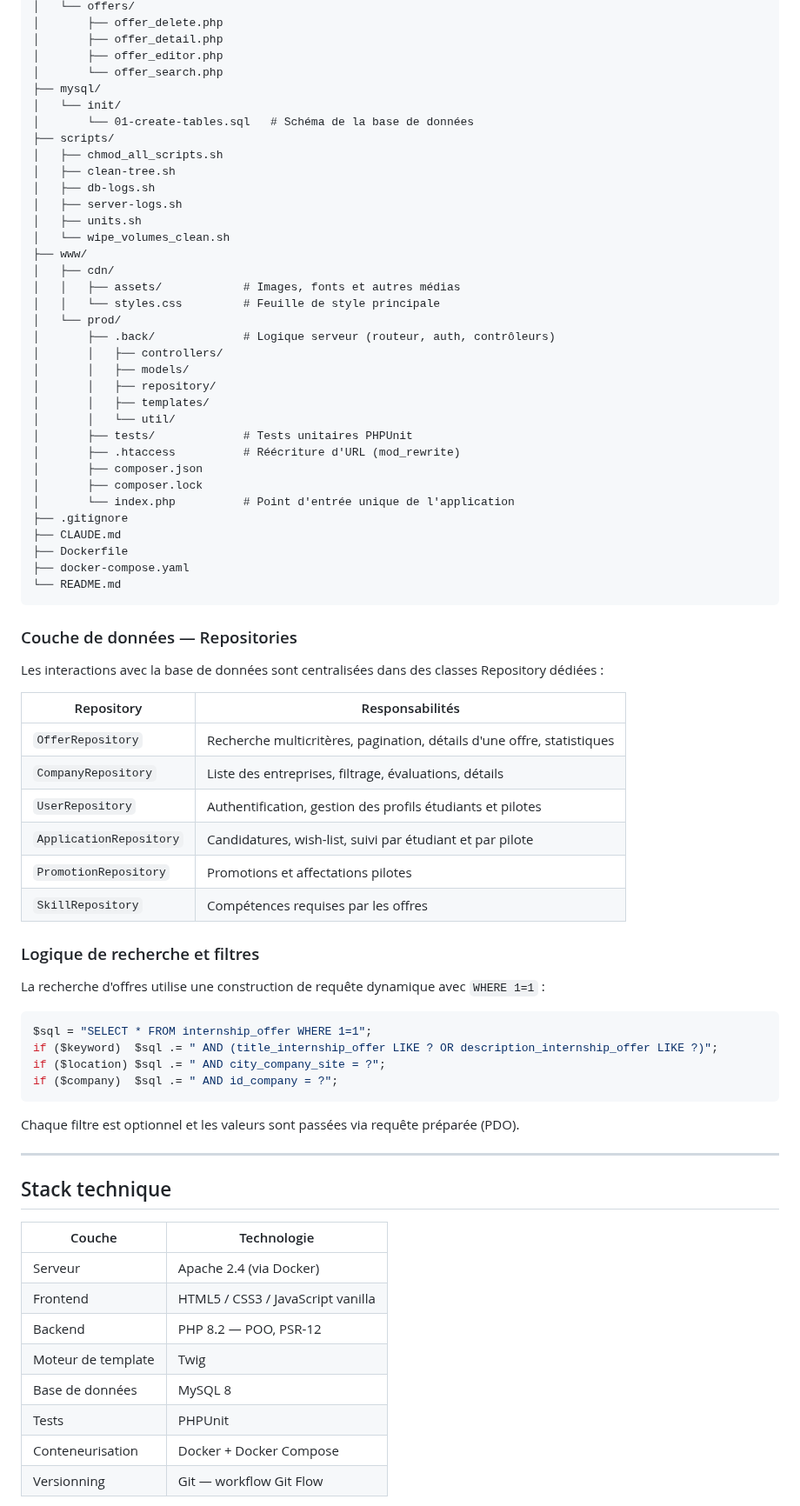
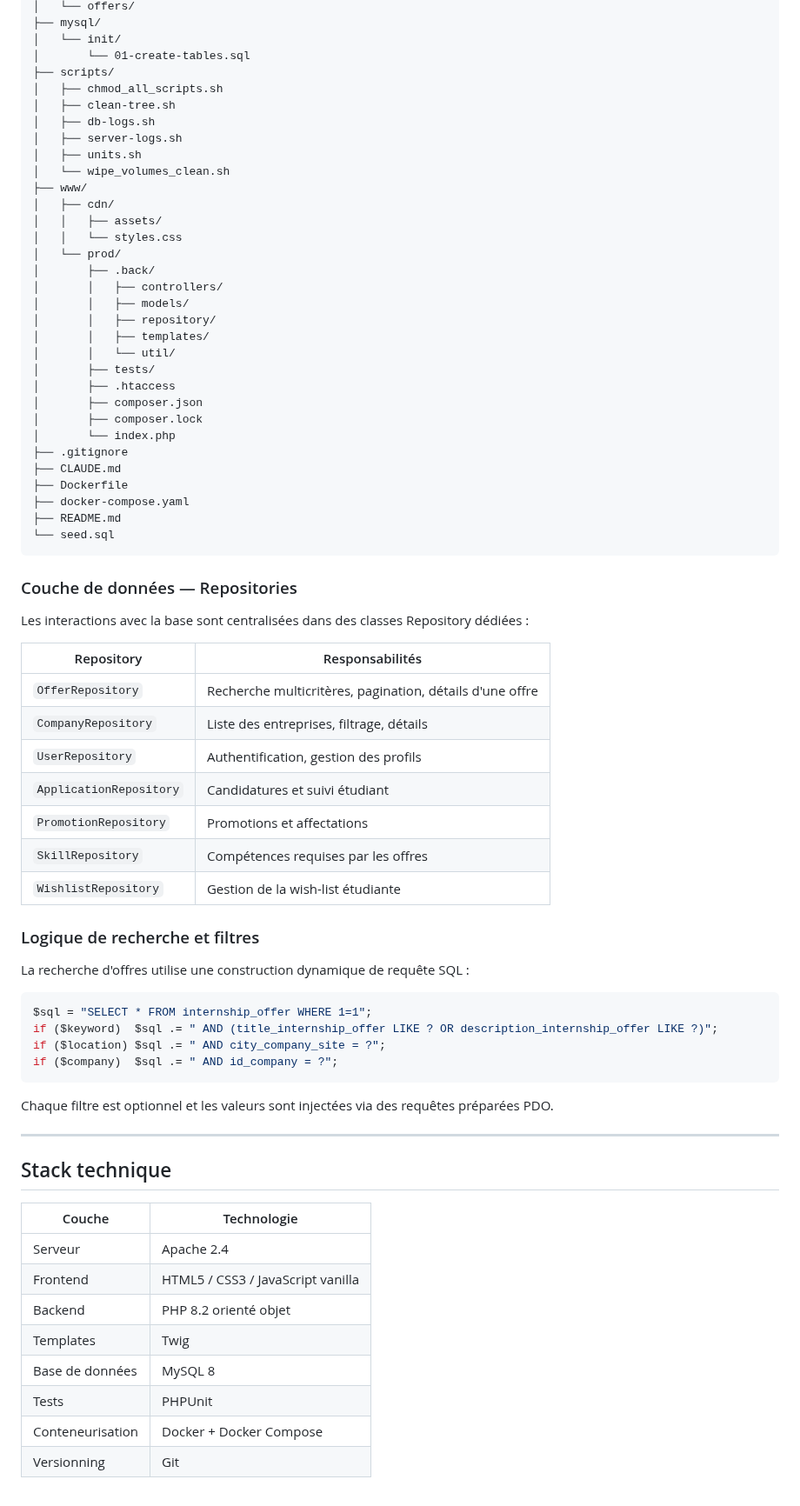
Before and after one commit to Vladimir-Maj/Site-web-RDS, a Markdown page: README.md, the part around one of its changes. Shown at 87% size. GitHub-like rendering.

````diff
--- a/README.md
+++ b/README.md
@@ -174,11 +275,7 @@ WS-priv/
 │   └── offers/
-│       ├── offer_delete.php
-│       ├── offer_detail.php
-│       ├── offer_editor.php
-│       └── offer_search.php
 ├── mysql/
 │   └── init/
-│       └── 01-create-tables.sql   # Schéma de la base de données
+│       └── 01-create-tables.sql
 ├── scripts/
 │   ├── chmod_all_scripts.sh
 │   ├── clean-tree.sh
@@ -188,43 +285,45 @@ WS-priv/
 │   └── wipe_volumes_clean.sh
 ├── www/
 │   ├── cdn/
-│   │   ├── assets/            # Images, fonts et autres médias
-│   │   └── styles.css         # Feuille de style principale
+│   │   ├── assets/
+│   │   └── styles.css
 │   └── prod/
-│       ├── .back/             # Logique serveur (routeur, auth, contrôleurs)
+│       ├── .back/
 │       │   ├── controllers/
 │       │   ├── models/
 │       │   ├── repository/
 │       │   ├── templates/
 │       │   └── util/
-│       ├── tests/             # Tests unitaires PHPUnit
-│       ├── .htaccess          # Réécriture d'URL (mod_rewrite)
+│       ├── tests/
+│       ├── .htaccess
 │       ├── composer.json
 │       ├── composer.lock
-│       └── index.php          # Point d'entrée unique de l'application
+│       └── index.php
 ├── .gitignore
 ├── CLAUDE.md
 ├── Dockerfile
 ├── docker-compose.yaml
-└── README.md
+├── README.md
+└── seed.sql
 ```
 
 ### Couche de données — Repositories
 
-Les interactions avec la base de données sont centralisées dans des classes Repository dédiées :
+Les interactions avec la base sont centralisées dans des classes Repository dédiées :
 
 | Repository | Responsabilités |
 |---|---|
-| `OfferRepository` | Recherche multicritères, pagination, détails d'une offre, statistiques |
-| `CompanyRepository` | Liste des entreprises, filtrage, évaluations, détails |
-| `UserRepository` | Authentification, gestion des profils étudiants et pilotes |
-| `ApplicationRepository` | Candidatures, wish-list, suivi par étudiant et par pilote |
-| `PromotionRepository` | Promotions et affectations pilotes |
+| `OfferRepository` | Recherche multicritères, pagination, détails d'une offre |
+| `CompanyRepository` | Liste des entreprises, filtrage, détails |
+| `UserRepository` | Authentification, gestion des profils |
+| `ApplicationRepository` | Candidatures et suivi étudiant |
+| `PromotionRepository` | Promotions et affectations |
 | `SkillRepository` | Compétences requises par les offres |
+| `WishlistRepository` | Gestion de la wish-list étudiante |
 
 ### Logique de recherche et filtres
 
-La recherche d'offres utilise une construction de requête dynamique avec `WHERE 1=1` :
+La recherche d'offres utilise une construction dynamique de requête SQL :
 
 ```php
 $sql = "SELECT * FROM internship_offer WHERE 1=1";
@@ -233,21 +332,20 @@ if ($location) $sql .= " AND city_company_site = ?";
 if ($company)  $sql .= " AND id_company = ?";
 ```
 
-Chaque filtre est optionnel et les valeurs sont passées via requête préparée (PDO).
+Chaque filtre est optionnel et les valeurs sont injectées via des requêtes préparées PDO.
 
 ---
-
 
 ## Stack technique
 
 | Couche | Technologie |
 |---|---|
-| Serveur | Apache 2.4 (via Docker) |
+| Serveur | Apache 2.4 |
 | Frontend | HTML5 / CSS3 / JavaScript vanilla |
-| Backend | PHP 8.2 — POO, PSR-12 |
-| Moteur de template | Twig |
+| Backend | PHP 8.2 orienté objet |
+| Templates | Twig |
 | Base de données | MySQL 8 |
 | Tests | PHPUnit |
 | Conteneurisation | Docker + Docker Compose |
-| Versionning | Git — workflow Git Flow |
+| Versionning | Git |
 
````
Also changed, not shown: other parts of README.md (+194 -67 lines).
